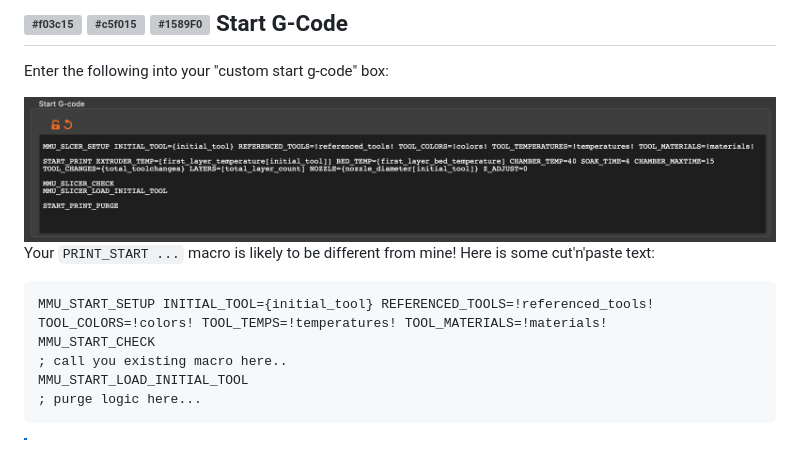
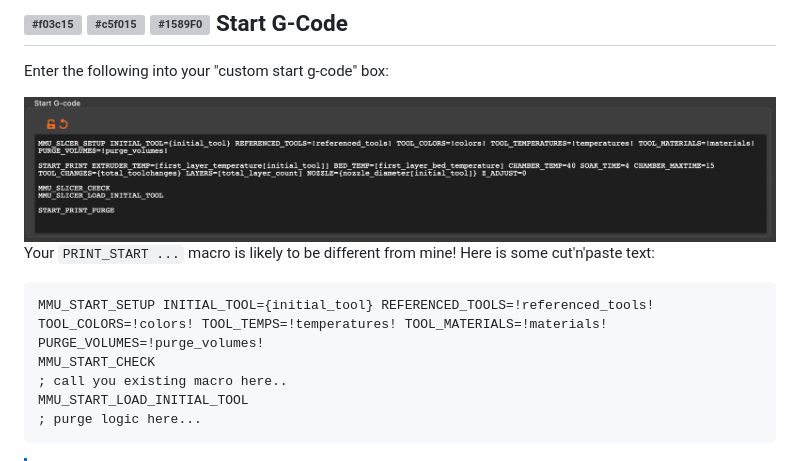
Before and after one commit to moggieuk/Happy-Hare, a Markdown page: doc/slicer_setup.md, the part around the change. Drawn GitHub-style; pictures changed too: doc/slicer/start_gcode.png; grey boxes are pictures that could not be loaded.

Commit message:
Added intitial doc for purge_placeholders

````diff
--- a/doc/slicer_setup.md
+++ b/doc/slicer_setup.md
@@ -18,7 +18,7 @@ Enter the following into your "custom start g-code" box:
 <img src="/doc/slicer/start_gcode.png" width="100%" alt="Custom Start G-Code"><br>Your `PRINT_START ...` macro is likely to be different from mine! Here is some cut'n'paste text:
 
 ```yml
-MMU_START_SETUP INITIAL_TOOL={initial_tool} REFERENCED_TOOLS=!referenced_tools! TOOL_COLORS=!colors! TOOL_TEMPS=!temperatures! TOOL_MATERIALS=!materials!
+MMU_START_SETUP INITIAL_TOOL={initial_tool} REFERENCED_TOOLS=!referenced_tools! TOOL_COLORS=!colors! TOOL_TEMPS=!temperatures! TOOL_MATERIALS=!materials! PURGE_VOLUMES=!purge_volumes!
 MMU_START_CHECK
 ; call you existing macro here..
 MMU_START_LOAD_INITIAL_TOOL
````
Also changed, not shown: 1 other file.
